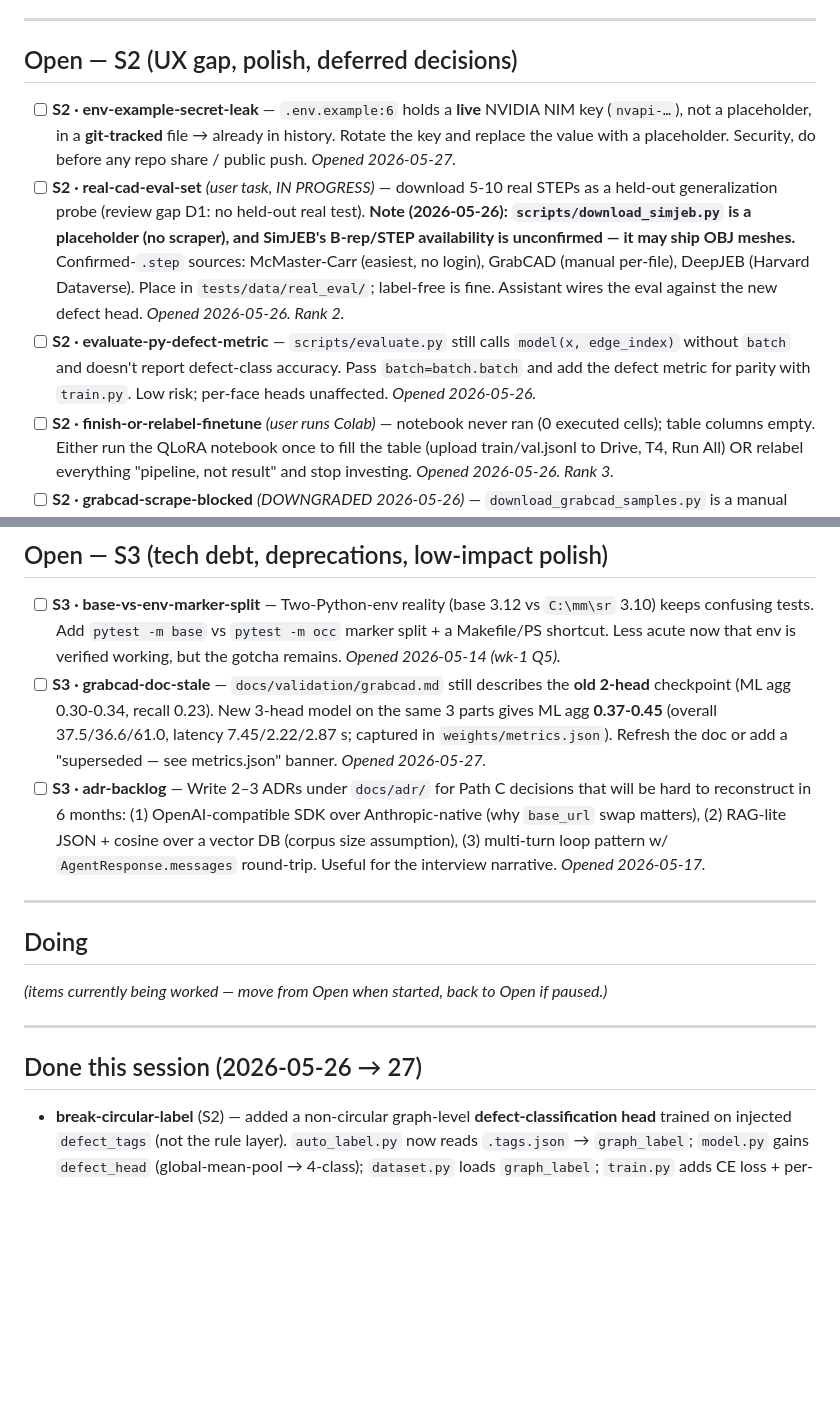
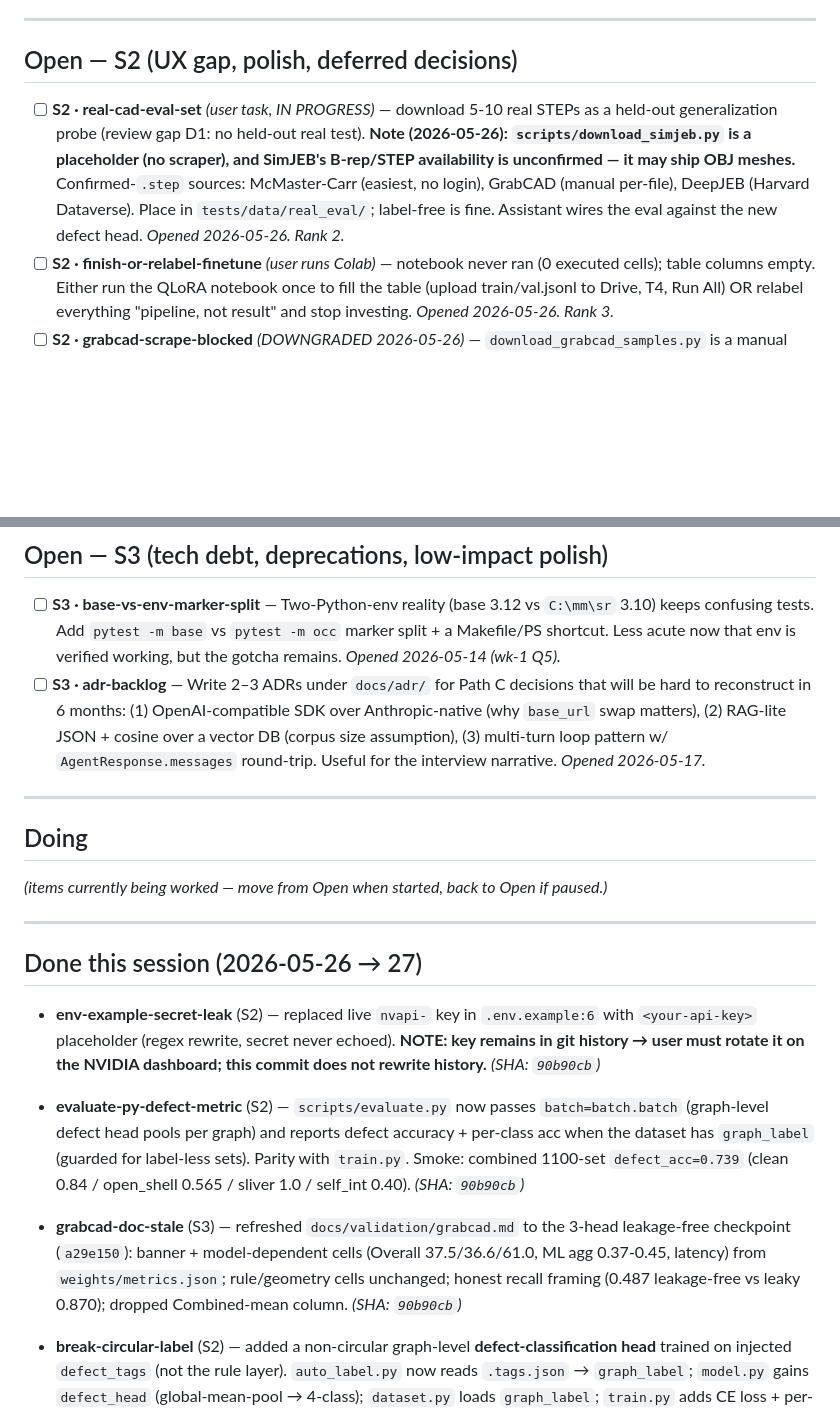
Before and after one commit to Sumanthreddy-DE/simready, a Markdown page: BACKLOG.md, 2 parts joined by grey strips. Drawn GitHub-style; blank space fills up the shorter version.

Commit message:
chore(backlog): close 3 quick wins (90b90cb)
Move env-example-secret-leak, evaluate-py-defect-metric, grabcad-doc-stale
from Open to Done this session.

```diff
--- a/BACKLOG.md
+++ b/BACKLOG.md
@@ -53,9 +53,7 @@ Living list of open issues, deferred work, and known caveats. Updated each sessi
 
 ## Open — S2 (UX gap, polish, deferred decisions)
 
-- [ ] **S2 · env-example-secret-leak** — `.env.example:6` holds a **live** NVIDIA NIM key (`nvapi-…`), not a placeholder, in a **git-tracked** file → already in history. Rotate the key and replace the value with a placeholder. Security, do before any repo share / public push. *Opened 2026-05-27.*
 - [ ] **S2 · real-cad-eval-set** *(user task, IN PROGRESS)* — download 5-10 real STEPs as a held-out generalization probe (review gap D1: no held-out real test). **Note (2026-05-26): `scripts/download_simjeb.py` is a placeholder (no scraper), and SimJEB's B-rep/STEP availability is unconfirmed — it may ship OBJ meshes.** Confirmed-`.step` sources: McMaster-Carr (easiest, no login), GrabCAD (manual per-file), DeepJEB (Harvard Dataverse). Place in `tests/data/real_eval/`; label-free is fine. Assistant wires the eval against the new defect head. *Opened 2026-05-26. Rank 2.*
-- [ ] **S2 · evaluate-py-defect-metric** — `scripts/evaluate.py` still calls `model(x, edge_index)` without `batch` and doesn't report defect-class accuracy. Pass `batch=batch.batch` and add the defect metric for parity with `train.py`. Low risk; per-face heads unaffected. *Opened 2026-05-26.*
 - [ ] **S2 · finish-or-relabel-finetune** *(user runs Colab)* — notebook never ran (0 executed cells); table columns empty. Either run the QLoRA notebook once to fill the table (upload train/val.jsonl to Drive, T4, Run All) OR relabel everything "pipeline, not result" and stop investing. *Opened 2026-05-26. Rank 3.*
 - [ ] **S2 · grabcad-scrape-blocked** *(DOWNGRADED 2026-05-26)* — `download_grabcad_samples.py` is a manual stub w/ anti-bot walls. **No longer blocks day-9 recall** — recall fix is self-unblockable via the degraded generator (see `break-circular-label` + `degraded-to-200-retrain`). GrabCAD/SimJEB STEPs now only needed for `real-cad-eval-set` (held-out eval, not training). *Opened 2026-05-14 (wk-1 Q2).*
 - [ ] **S2 · gmsh-calibration** *(user task)* — Run 10-15 STEPs from `tests/data/` through Gmsh at 2mm target: `gmsh part.step -3 -clmax 2 -o part.msh`. Record pass/fail + worst element quality. Correlate with SimReady score. Even rough correlation makes every score claim on the resume defensible. Requires: download Gmsh from https://gmsh.info (~100 MB, free). *Opened 2026-05-19.*
@@ -65,7 +63,6 @@ Living list of open issues, deferred work, and known caveats. Updated each sessi
 ## Open — S3 (tech debt, deprecations, low-impact polish)
 
 - [ ] **S3 · base-vs-env-marker-split** — Two-Python-env reality (base 3.12 vs `C:\mm\sr` 3.10) keeps confusing tests. Add `pytest -m base` vs `pytest -m occ` marker split + a Makefile/PS shortcut. Less acute now that env is verified working, but the gotcha remains. *Opened 2026-05-14 (wk-1 Q5).*
-- [ ] **S3 · grabcad-doc-stale** — `docs/validation/grabcad.md` still describes the **old 2-head** checkpoint (ML agg 0.30-0.34, recall 0.23). New 3-head model on the same 3 parts gives ML agg **0.37-0.45** (overall 37.5/36.6/61.0, latency 7.45/2.22/2.87 s; captured in `weights/metrics.json`). Refresh the doc or add a "superseded — see metrics.json" banner. *Opened 2026-05-27.*
 - [ ] **S3 · adr-backlog** — Write 2–3 ADRs under `docs/adr/` for Path C decisions that will be hard to reconstruct in 6 months: (1) OpenAI-compatible SDK over Anthropic-native (why `base_url` swap matters), (2) RAG-lite JSON + cosine over a vector DB (corpus size assumption), (3) multi-turn loop pattern w/ `AgentResponse.messages` round-trip. Useful for the interview narrative. *Opened 2026-05-17.*
 
 ---
@@ -77,6 +74,10 @@ _(items currently being worked — move from Open when started, back to Open if
 ---
 
 ## Done this session (2026-05-26 → 27)
+
+- **env-example-secret-leak** (S2) — replaced live `nvapi-` key in `.env.example:6` with `<your-api-key>` placeholder (regex rewrite, secret never echoed). **NOTE: key remains in git history → user must rotate it on the NVIDIA dashboard; this commit does not rewrite history.** *(SHA: `90b90cb`)*
+- **evaluate-py-defect-metric** (S2) — `scripts/evaluate.py` now passes `batch=batch.batch` (graph-level defect head pools per graph) and reports defect accuracy + per-class acc when the dataset has `graph_label` (guarded for label-less sets). Parity with `train.py`. Smoke: combined 1100-set `defect_acc=0.739` (clean 0.84 / open_shell 0.565 / sliver 1.0 / self_int 0.40). *(SHA: `90b90cb`)*
+- **grabcad-doc-stale** (S3) — refreshed `docs/validation/grabcad.md` to the 3-head leakage-free checkpoint (`a29e150`): banner + model-dependent cells (Overall 37.5/36.6/61.0, ML agg 0.37-0.45, latency) from `weights/metrics.json`; rule/geometry cells unchanged; honest recall framing (0.487 leakage-free vs leaky 0.870); dropped Combined-mean column. *(SHA: `90b90cb`)*
 
 - **break-circular-label** (S2) — added a non-circular graph-level **defect-classification head** trained on injected `defect_tags` (not the rule layer). `auto_label.py` now reads `.tags.json` → `graph_label`; `model.py` gains `defect_head` (global-mean-pool → 4-class); `dataset.py` loads `graph_label`; `train.py` adds CE loss + per-class defect accuracy. Wired into `brepnet.py` inference (`predicted_defect`/`defect_confidence`/`defect_probs`). *(SHA: `a29e150`)*
 - **degraded-to-200-retrain** (S2) — generated 600 degraded (200 each: open_shell/sliver_face/self_intersection), labeled 1100 combined, retrained on a **source-grouped (leakage-free) split**. Headline non-circular metric: **defect acc 0.756** (n_val=205); per-class clean 0.87 / sliver 1.0 / open_shell 0.571 / self_int 0.371. Old circular head on the honest split drops to acc 0.848 / recall 0.487 (was 0.975/0.870 on the leaky random split). Results: `docs/validation/defect_classifier.md`. *(SHA: `a29e150`)*
```
